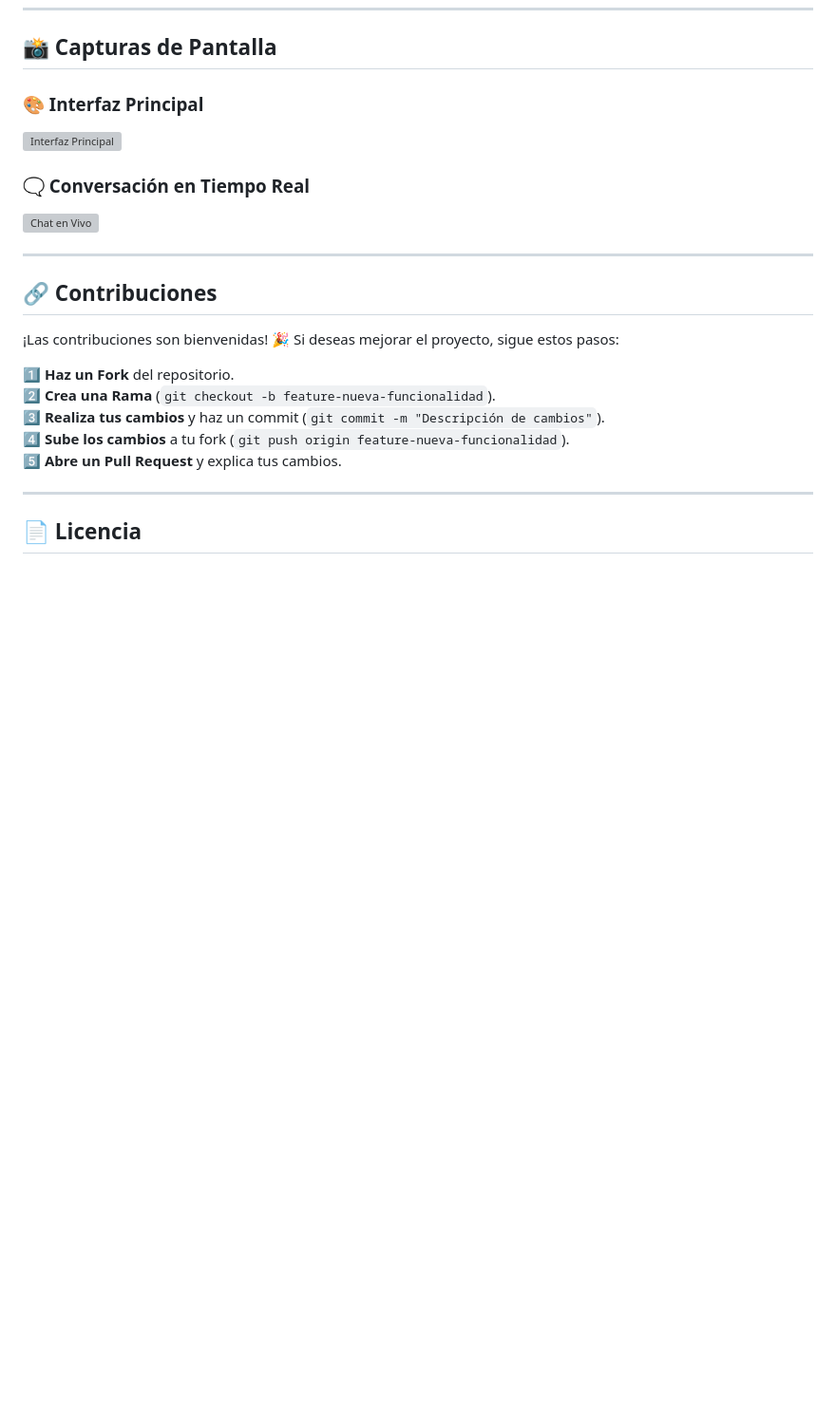
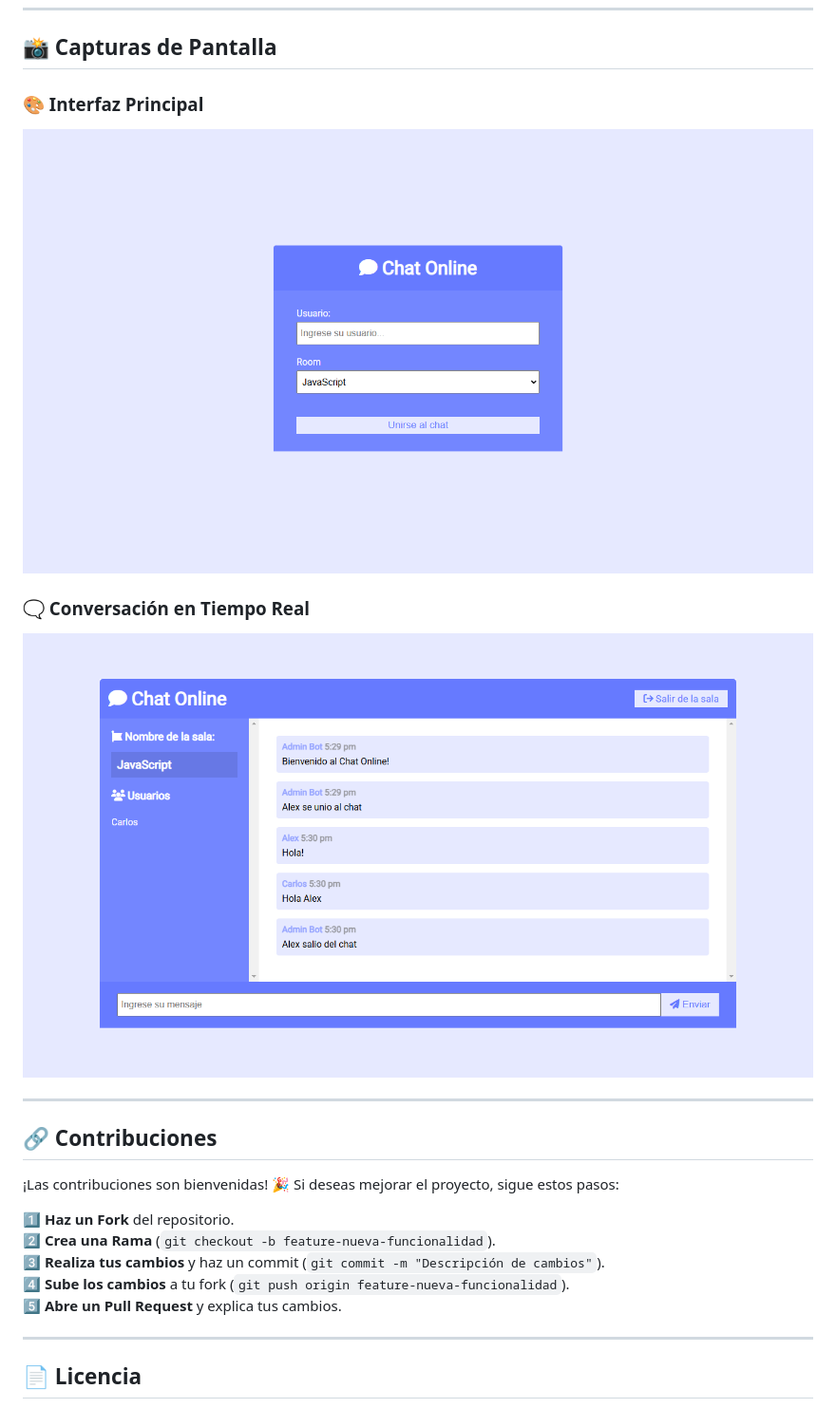
Before and after one commit to lucas29951/chat-online, a Markdown page: README.md, the part around the change. Shown at 95% size. Rendered like a GitHub page; blank space fills up the shorter version; grey boxes are pictures that could not be loaded.

Commit message:
Actualizacion de las capturas del archivo README

```diff
--- a/README.md
+++ b/README.md
@@ -81,10 +81,10 @@ http://localhost:3000
 ## 📸 Capturas de Pantalla
 
 ### 🎨 Interfaz Principal
-![Interfaz Principal](ruta_a_imagen_1.png)
+![Interfaz Principal](/screenshots/interfaz-principal.png)
 
 ### 🗨️ Conversación en Tiempo Real
-![Chat en Vivo](ruta_a_imagen_2.png)
+![Chat en Vivo](/screenshots/chat-en-vivo.png)
 
 ---
 
```
